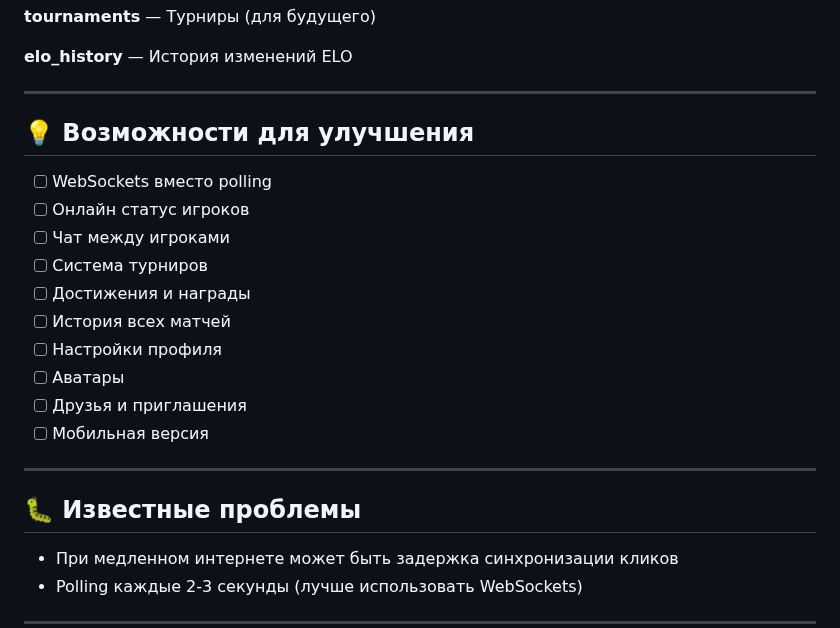
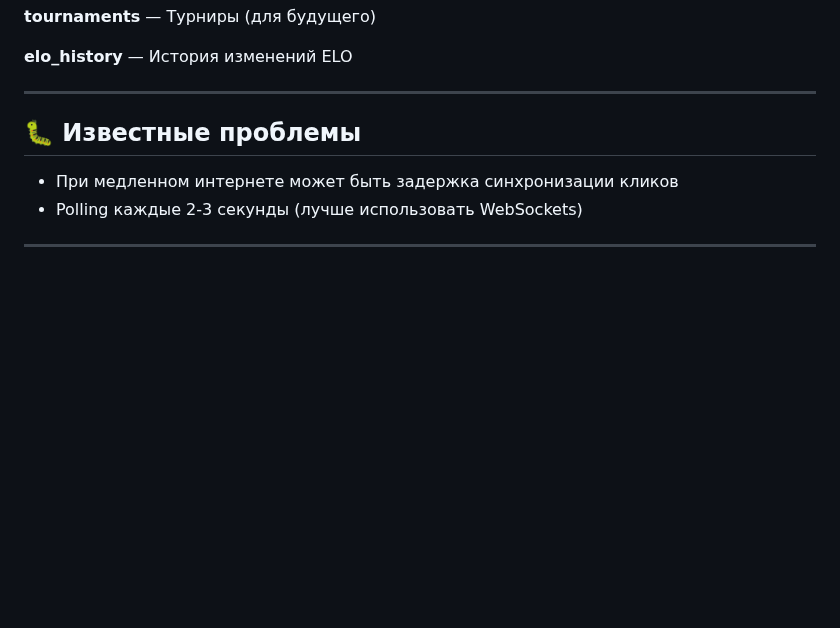
Before and after one commit to FaraPIMP/clicker, a Markdown page: README.md, the part around one of its changes. GitHub-like rendering; blank space fills up the shorter version.

```diff
--- a/README.md
+++ b/README.md
@@ -259,20 +211,6 @@ winner_id, status, player1_elo_change, player2_elo_change
 
 ---
 
-## 💡 Возможности для улучшения
-
-- [ ] WebSockets вместо polling
-- [ ] Онлайн статус игроков
-- [ ] Чат между игроками
-- [ ] Система турниров
-- [ ] Достижения и награды
-- [ ] История всех матчей
-- [ ] Настройки профиля
-- [ ] Аватары
-- [ ] Друзья и приглашения
-- [ ] Мобильная версия
-
----
 
 ## 🐛 Известные проблемы
 
```
Also changed, not shown: other parts of README.md (+0 -48 lines).
